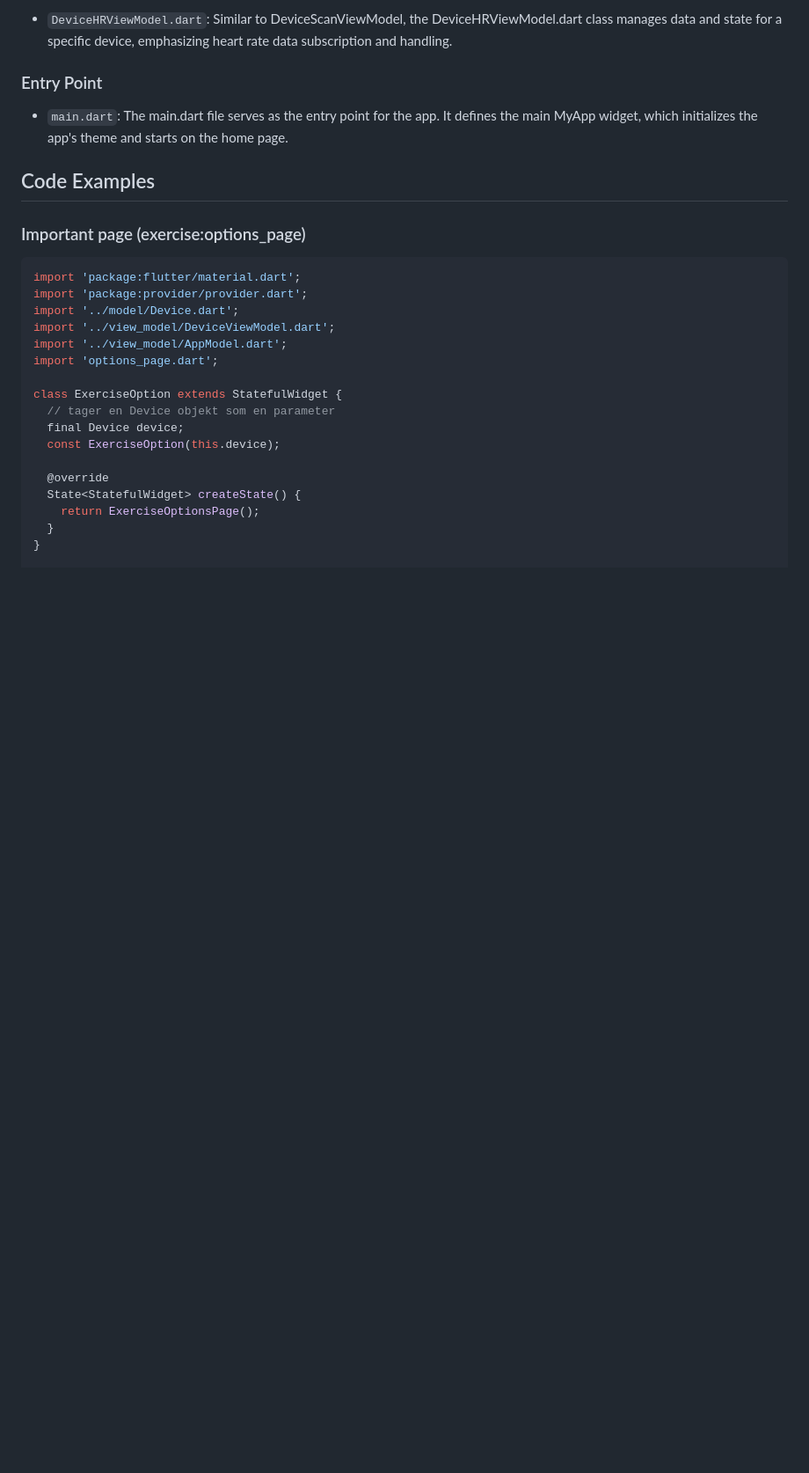
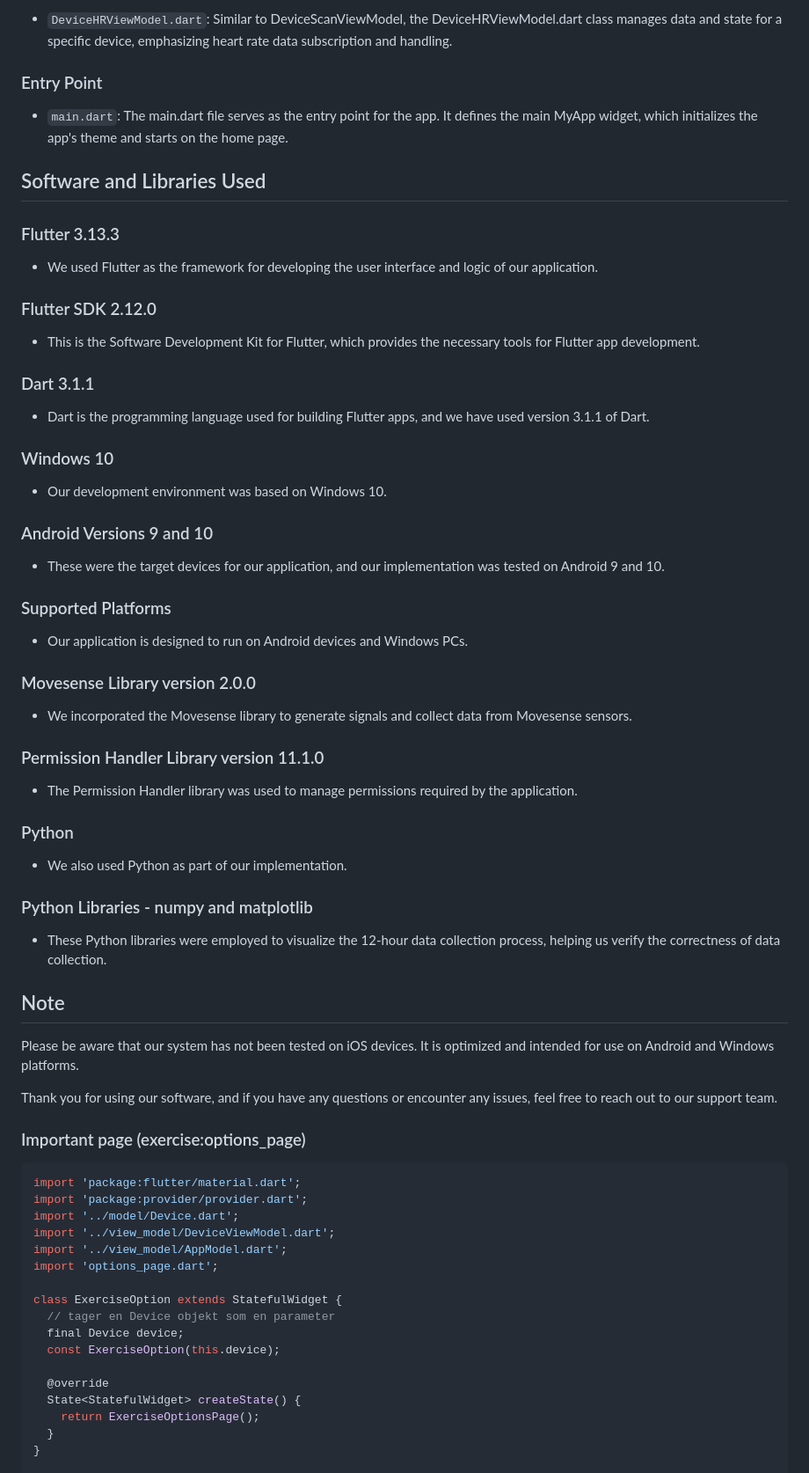
Before and after one commit to VISNU2507/mhealth_app2, a Markdown page: README.md, the part around the change. Shown: that part at 88% size. Rendered like a GitHub page; blank space fills up the shorter version.

````diff
--- a/README.md
+++ b/README.md
@@ -42,7 +42,46 @@ DV Health is a comprehensive fitness app designed to facilitate athletes and fit
 ### Entry Point
 - `main.dart`: The main.dart file serves as the entry point for the app. It defines the main MyApp widget, which initializes the app's theme and starts on the home page.
 
-## Code Examples
+
+## Software and Libraries Used
+
+### Flutter 3.13.3
+- We used Flutter as the framework for developing the user interface and logic of our application.
+
+### Flutter SDK 2.12.0
+- This is the Software Development Kit for Flutter, which provides the necessary tools for Flutter app development.
+
+### Dart 3.1.1
+- Dart is the programming language used for building Flutter apps, and we have used version 3.1.1 of Dart.
+
+### Windows 10
+- Our development environment was based on Windows 10.
+
+### Android Versions 9 and 10
+- These were the target devices for our application, and our implementation was tested on Android 9 and 10.
+
+### Supported Platforms
+- Our application is designed to run on Android devices and Windows PCs.
+
+### Movesense Library version 2.0.0
+- We incorporated the Movesense library to generate signals and collect data from Movesense sensors.
+
+### Permission Handler Library version 11.1.0
+- The Permission Handler library was used to manage permissions required by the application.
+
+### Python
+- We also used Python as part of our implementation.
+
+### Python Libraries - numpy and matplotlib
+- These Python libraries were employed to visualize the 12-hour data collection process, helping us verify the correctness of data collection.
+
+## Note
+
+Please be aware that our system has not been tested on iOS devices. It is optimized and intended for use on Android and Windows platforms.
+
+Thank you for using our software, and if you have any questions or encounter any issues, feel free to reach out to our support team.
+
+
 
 ### Important page (exercise:options_page)
 ```dart
````
